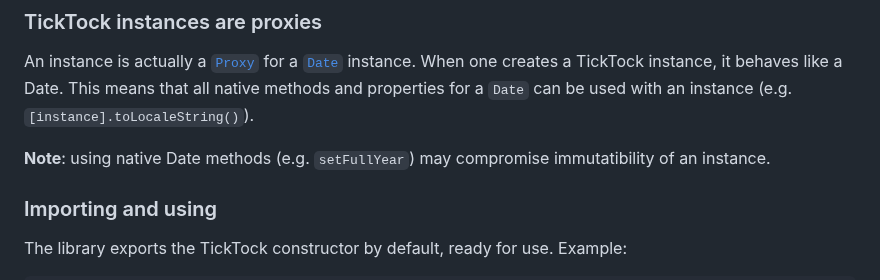
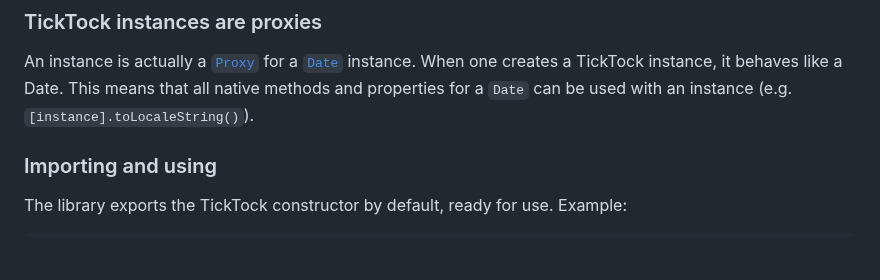
Before and after one commit to KooiInc/ticktock.js, a Markdown page: README.md, the part around the change. Drawn GitHub-style; blank space fills up the shorter version.

```diff
--- a/README.md
+++ b/README.md
@@ -20,8 +20,6 @@ An instance is actually a [`Proxy`](https://developer.mozilla.org/en-US/docs/Web
 for a [`Date`](https://developer.mozilla.org/en-US/docs/Web/JavaScript/Reference/Global_Objects/Date) instance.
 When one creates a TickTock instance, it behaves like a Date.
 This means that all native methods and properties for a `Date` can be used with an instance (e.g. `[instance].toLocaleString()`).
-
-**Note**: using native Date methods (e.g. `setFullYear`) may compromise immutatibility of an instance.
 
 ### Importing and using
 The library exports the TickTock constructor by default, ready for use. Example:
```
